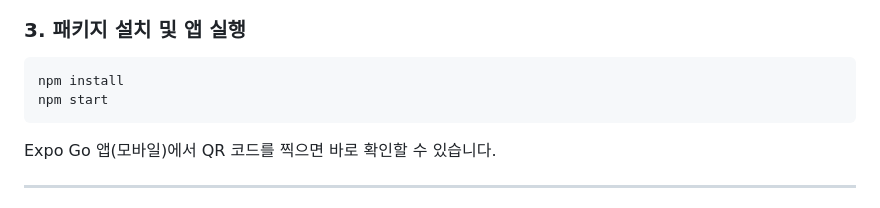
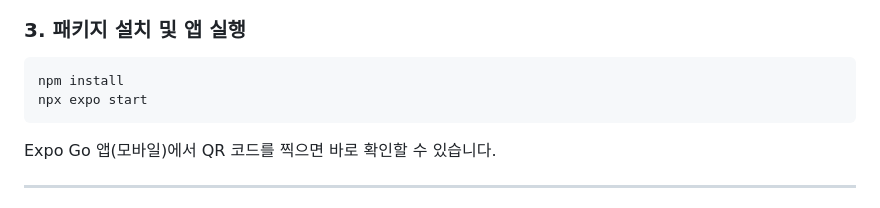
Before and after one commit to FISA-One-Voice/Woori-Talk-Banking, a Markdown page: SETUP.md, the part around the change. Rendered like a GitHub page.

Commit message:
docs: SETUP.md 명령어 원본 복구 (npx expo start)

````diff
--- a/SETUP.md
+++ b/SETUP.md
@@ -53,7 +53,7 @@ npm --version    # 11.x.x
 
 ```bash
 npm install
-npm start
+npx expo start
 ```
 
 Expo Go 앱(모바일)에서 QR 코드를 찍으면 바로 확인할 수 있습니다.
````
